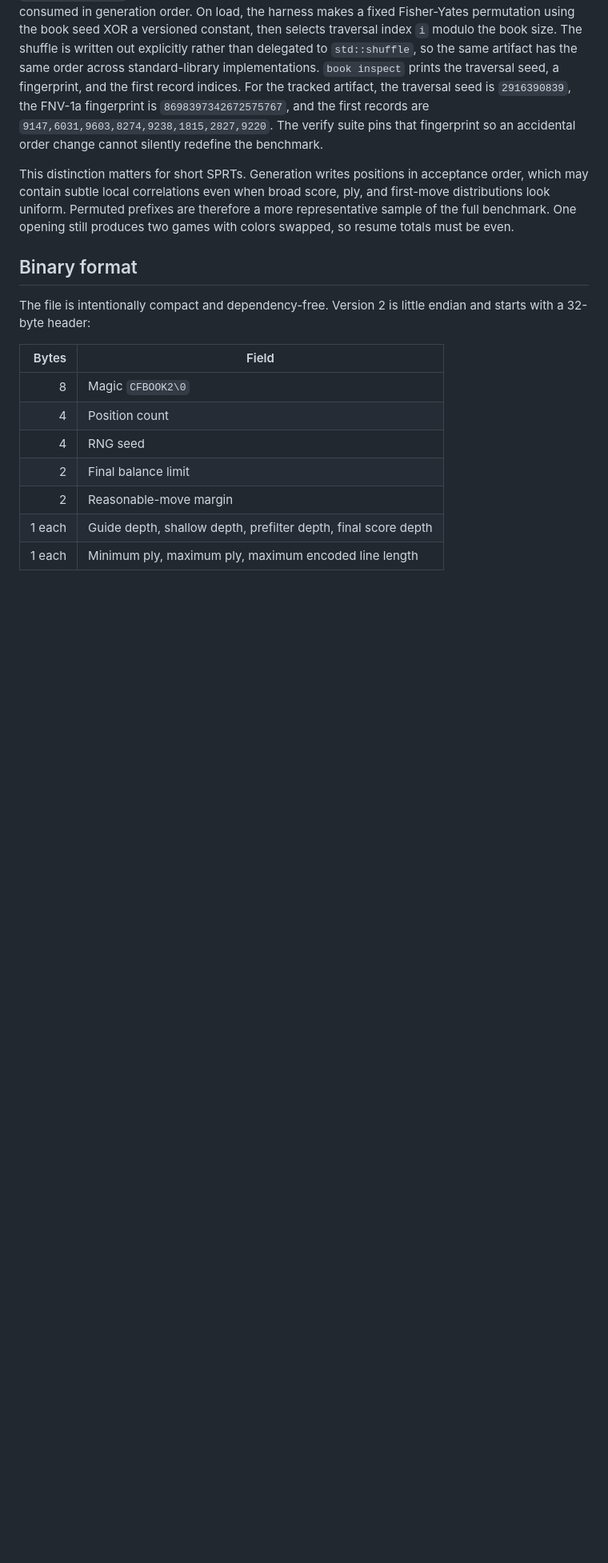
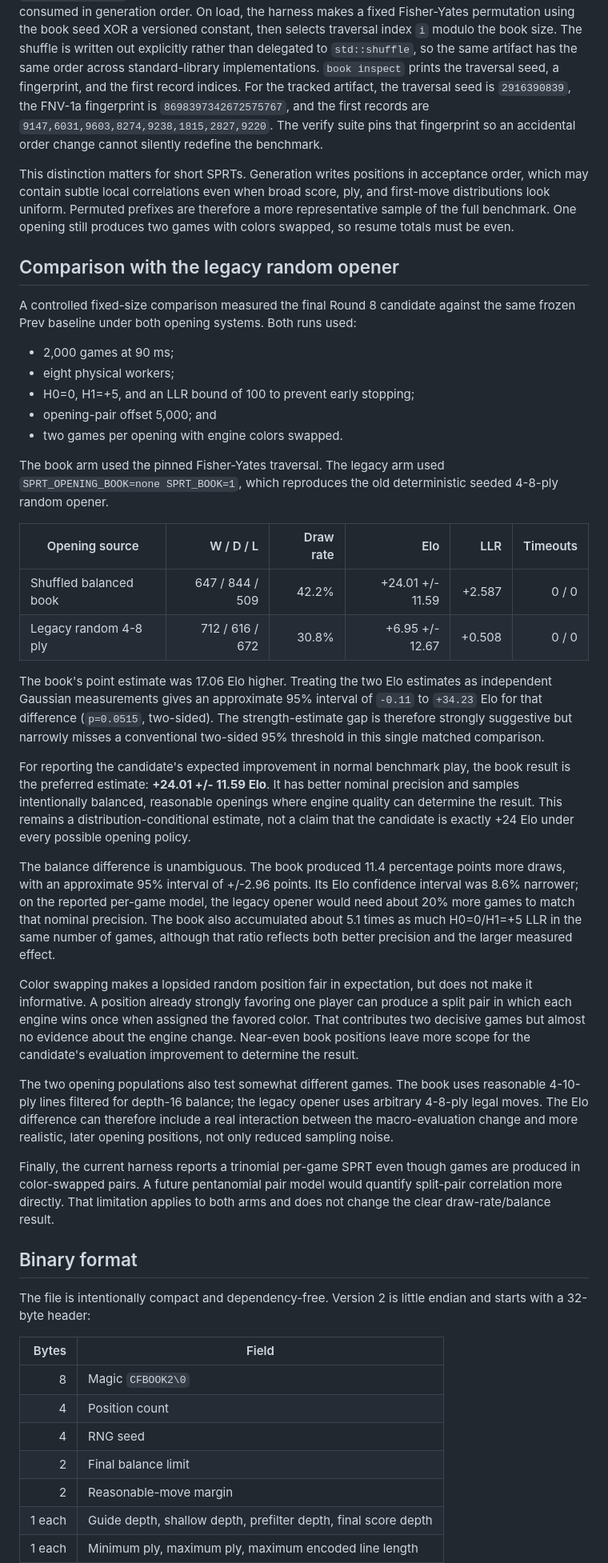
Before and after one commit to nathanWolo/crossfish, a Markdown page: documentation/opening_book.md, the part around the change. Shown at 80% size. Rendered like a GitHub page; blank space fills up the shorter version.

```diff
--- a/documentation/opening_book.md
+++ b/documentation/opening_book.md
@@ -202,6 +202,66 @@ score, ply, and first-move distributions look uniform. Permuted prefixes are
 therefore a more representative sample of the full benchmark. One opening
 still produces two games with colors swapped, so resume totals must be even.
 
+## Comparison with the legacy random opener
+
+A controlled fixed-size comparison measured the final Round 8 candidate
+against the same frozen Prev baseline under both opening systems. Both runs
+used:
+
+- 2,000 games at 90 ms;
+- eight physical workers;
+- H0=0, H1=+5, and an LLR bound of 100 to prevent early stopping;
+- opening-pair offset 5,000; and
+- two games per opening with engine colors swapped.
+
+The book arm used the pinned Fisher-Yates traversal. The legacy arm used
+`SPRT_OPENING_BOOK=none SPRT_BOOK=1`, which reproduces the old deterministic
+seeded 4-8-ply random opener.
+
+| Opening source | W / D / L | Draw rate | Elo | LLR | Timeouts |
+| --- | ---: | ---: | ---: | ---: | ---: |
+| Shuffled balanced book | 647 / 844 / 509 | 42.2% | +24.01 +/- 11.59 | +2.587 | 0 / 0 |
+| Legacy random 4-8 ply | 712 / 616 / 672 | 30.8% | +6.95 +/- 12.67 | +0.508 | 0 / 0 |
+
+The book's point estimate was 17.06 Elo higher. Treating the two Elo estimates
+as independent Gaussian measurements gives an approximate 95% interval of
+`-0.11` to `+34.23` Elo for that difference (`p=0.0515`, two-sided). The
+strength-estimate gap is therefore strongly suggestive but narrowly misses a
+conventional two-sided 95% threshold in this single matched comparison.
+
+For reporting the candidate's expected improvement in normal benchmark play,
+the book result is the preferred estimate: **+24.01 +/- 11.59 Elo**. It has
+better nominal precision and samples intentionally balanced, reasonable
+openings where engine quality can determine the result. This remains a
+distribution-conditional estimate, not a claim that the candidate is exactly
++24 Elo under every possible opening policy.
+
+The balance difference is unambiguous. The book produced 11.4 percentage
+points more draws, with an approximate 95% interval of +/-2.96 points. Its Elo
+confidence interval was 8.6% narrower; on the reported per-game model, the
+legacy opener would need about 20% more games to match that nominal precision.
+The book also accumulated about 5.1 times as much H0=0/H1=+5 LLR in the same
+number of games, although that ratio reflects both better precision and the
+larger measured effect.
+
+Color swapping makes a lopsided random position fair in expectation, but does
+not make it informative. A position already strongly favoring one player can
+produce a split pair in which each engine wins once when assigned the favored
+color. That contributes two decisive games but almost no evidence about the
+engine change. Near-even book positions leave more scope for the candidate's
+evaluation improvement to determine the result.
+
+The two opening populations also test somewhat different games. The book uses
+reasonable 4-10-ply lines filtered for depth-16 balance; the legacy opener
+uses arbitrary 4-8-ply legal moves. The Elo difference can therefore include
+a real interaction between the macro-evaluation change and more realistic,
+later opening positions, not only reduced sampling noise.
+
+Finally, the current harness reports a trinomial per-game SPRT even though
+games are produced in color-swapped pairs. A future pentanomial pair model
+would quantify split-pair correlation more directly. That limitation applies
+to both arms and does not change the clear draw-rate/balance result.
+
 ## Binary format
 
 The file is intentionally compact and dependency-free. Version 2 is little
```
Also changed, not shown: README.md (+7 -0 lines), documentation/improvement_log.md (+33 -0 lines).
